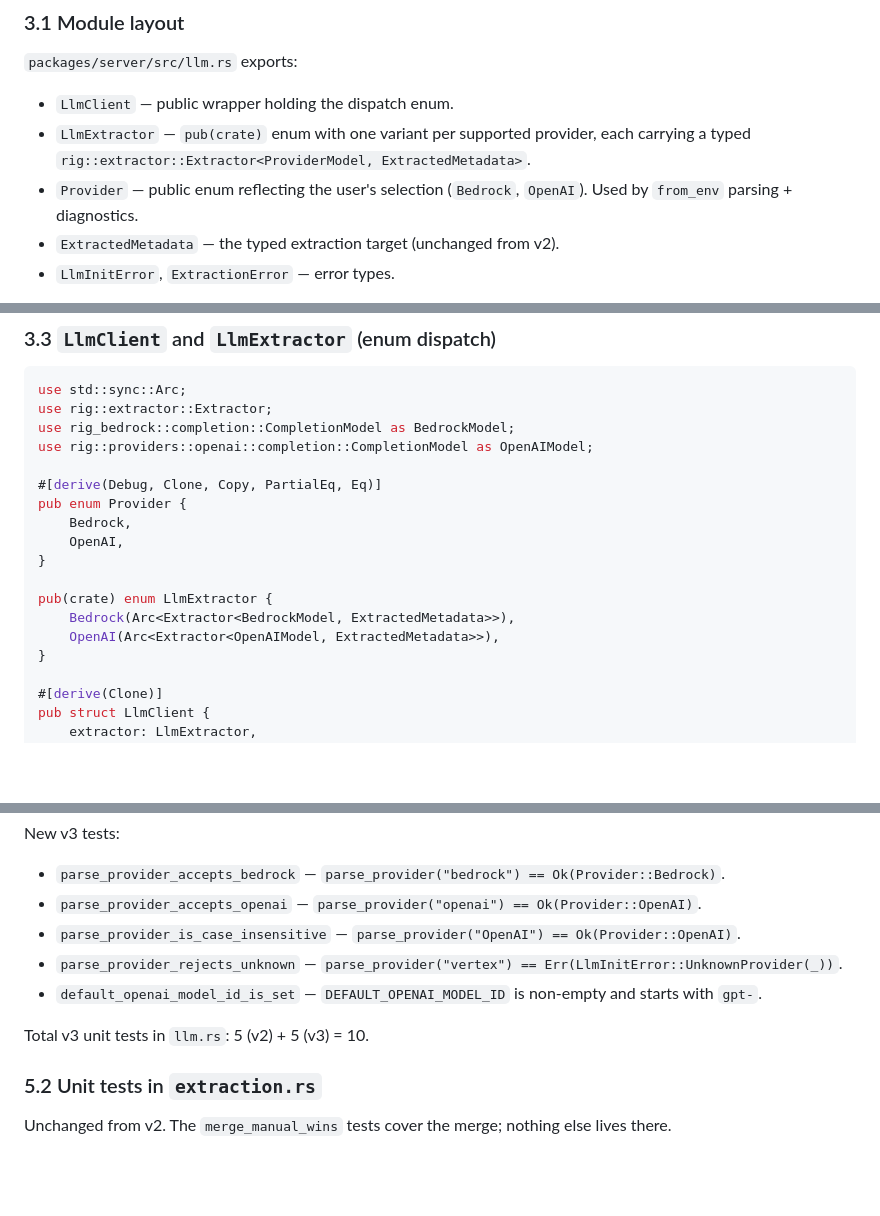
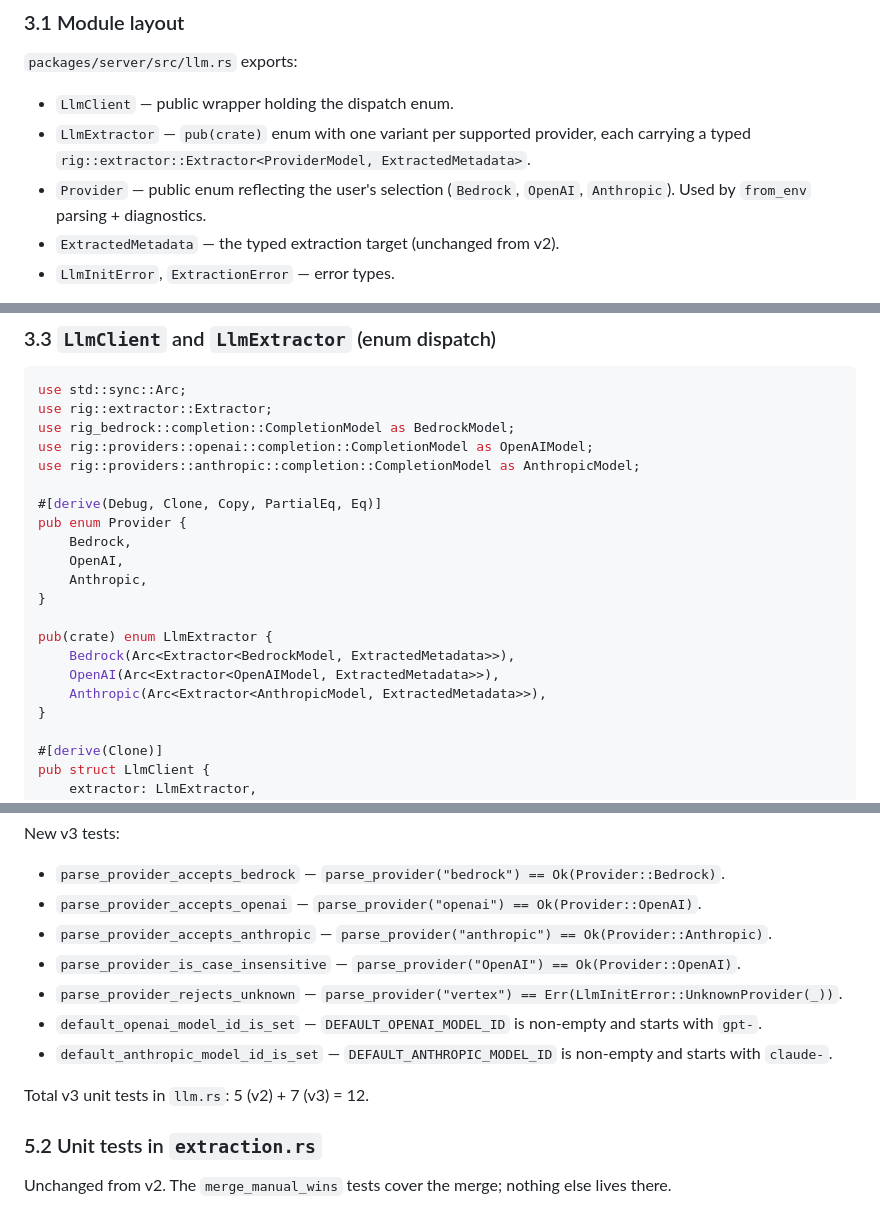
Before and after one commit to tiagodeoliveira/auris, a Markdown page: docs/specs/phase-2-llm-extraction.md, 3 parts joined by grey strips. Drawn GitHub-style; blank space fills up the shorter version.

```diff
--- a/docs/specs/phase-2-llm-extraction.md
+++ b/docs/specs/phase-2-llm-extraction.md
@@ -93,7 +96,7 @@ The PWA-facing wire contract is identical across v1, v2, and v3. PWA code requir
 
 - `LlmClient` — public wrapper holding the dispatch enum.
 - `LlmExtractor` — `pub(crate)` enum with one variant per supported provider, each carrying a typed `rig::extractor::Extractor<ProviderModel, ExtractedMetadata>`.
-- `Provider` — public enum reflecting the user's selection (`Bedrock`, `OpenAI`). Used by `from_env` parsing + diagnostics.
+- `Provider` — public enum reflecting the user's selection (`Bedrock`, `OpenAI`, `Anthropic`). Used by `from_env` parsing + diagnostics.
 - `ExtractedMetadata` — the typed extraction target (unchanged from v2).
 - `LlmInitError`, `ExtractionError` — error types.
 
@@ -126,16 +129,19 @@ use std::sync::Arc;
 use rig::extractor::Extractor;
 use rig_bedrock::completion::CompletionModel as BedrockModel;
 use rig::providers::openai::completion::CompletionModel as OpenAIModel;
+use rig::providers::anthropic::completion::CompletionModel as AnthropicModel;
 
 #[derive(Debug, Clone, Copy, PartialEq, Eq)]
 pub enum Provider {
     Bedrock,
     OpenAI,
+    Anthropic,
 }
 
 pub(crate) enum LlmExtractor {
     Bedrock(Arc<Extractor<BedrockModel, ExtractedMetadata>>),
     OpenAI(Arc<Extractor<OpenAIModel, ExtractedMetadata>>),
+    Anthropic(Arc<Extractor<AnthropicModel, ExtractedMetadata>>),
 }
 
 #[derive(Clone)]
@@ -337,11 +372,13 @@ New v3 tests:
 
 - `parse_provider_accepts_bedrock` — `parse_provider("bedrock") == Ok(Provider::Bedrock)`.
 - `parse_provider_accepts_openai` — `parse_provider("openai") == Ok(Provider::OpenAI)`.
+- `parse_provider_accepts_anthropic` — `parse_provider("anthropic") == Ok(Provider::Anthropic)`.
 - `parse_provider_is_case_insensitive` — `parse_provider("OpenAI") == Ok(Provider::OpenAI)`.
 - `parse_provider_rejects_unknown` — `parse_provider("vertex") == Err(LlmInitError::UnknownProvider(_))`.
 - `default_openai_model_id_is_set` — `DEFAULT_OPENAI_MODEL_ID` is non-empty and starts with `gpt-`.
+- `default_anthropic_model_id_is_set` — `DEFAULT_ANTHROPIC_MODEL_ID` is non-empty and starts with `claude-`.
 
-Total v3 unit tests in `llm.rs`: 5 (v2) + 5 (v3) = 10.
+Total v3 unit tests in `llm.rs`: 5 (v2) + 7 (v3) = 12.
 
 ### 5.2 Unit tests in `extraction.rs`
 
```
Also changed, not shown: other parts of docs/specs/phase-2-llm-extraction.md (+50 -17 lines), 1 other file.
